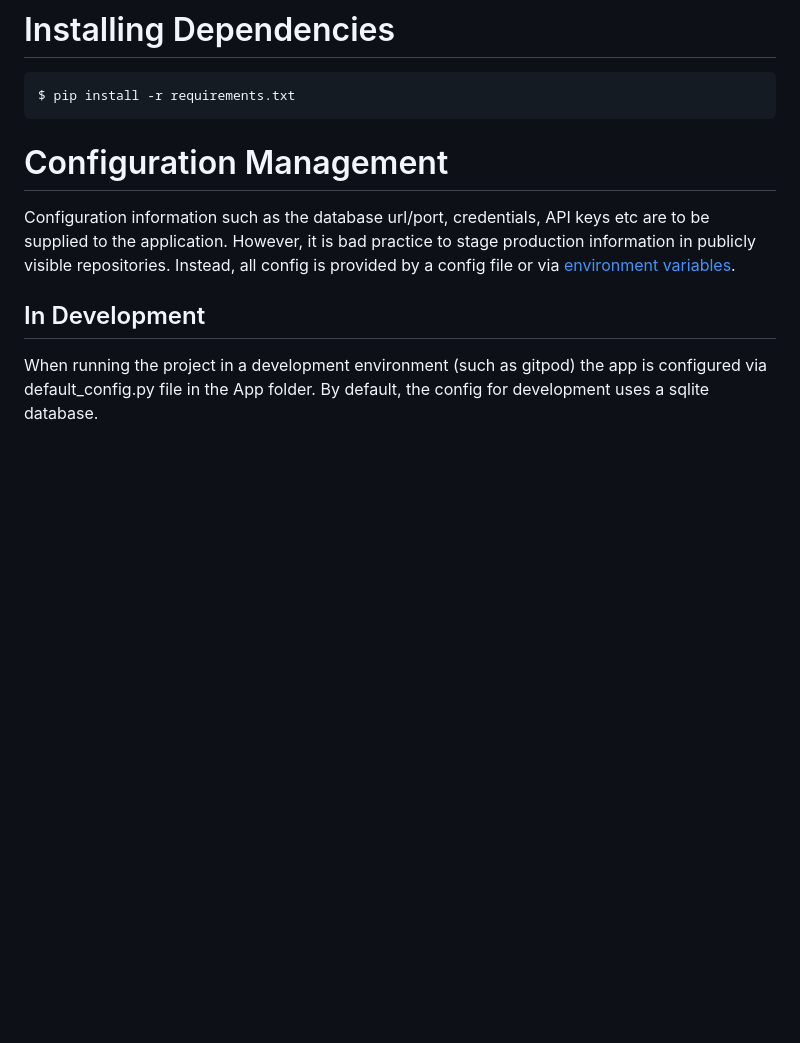
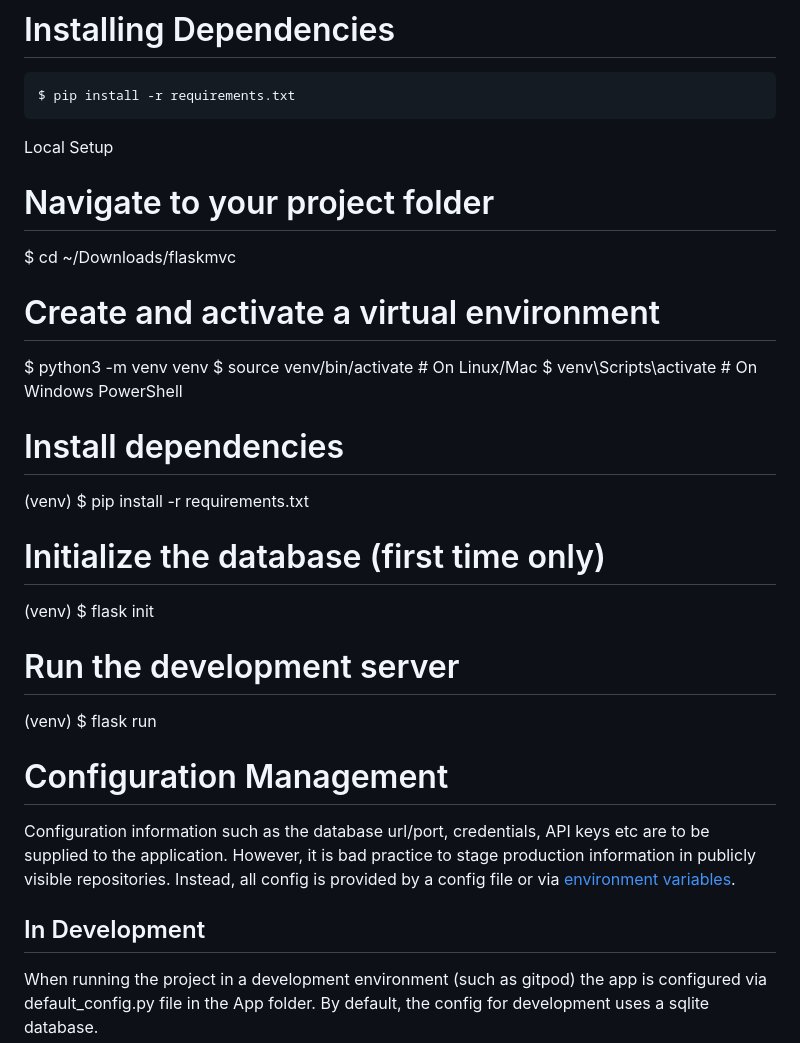
Before and after one commit to EAST-Student-Incentive-System/App, a Markdown page: readme.md, the part around the change. Drawn GitHub-style; blank space fills up the shorter version.

Commit message:
Add local setup instructions to README
Added local setup instructions for project environment.

````diff
--- a/readme.md
+++ b/readme.md
@@ -12,6 +12,24 @@ A template for flask applications structured in the Model View Controller patter
 ```bash
 $ pip install -r requirements.txt
 ```
+Local Setup
+# Navigate to your project folder
+$ cd ~/Downloads/flaskmvc
+
+# Create and activate a virtual environment
+$ python3 -m venv venv
+$ source venv/bin/activate   # On Linux/Mac
+$ venv\Scripts\activate      # On Windows PowerShell
+
+# Install dependencies
+(venv) $ pip install -r requirements.txt
+
+# Initialize the database (first time only)
+(venv) $ flask init
+
+# Run the development server
+(venv) $ flask run
+
 
 # Configuration Management
 
````
